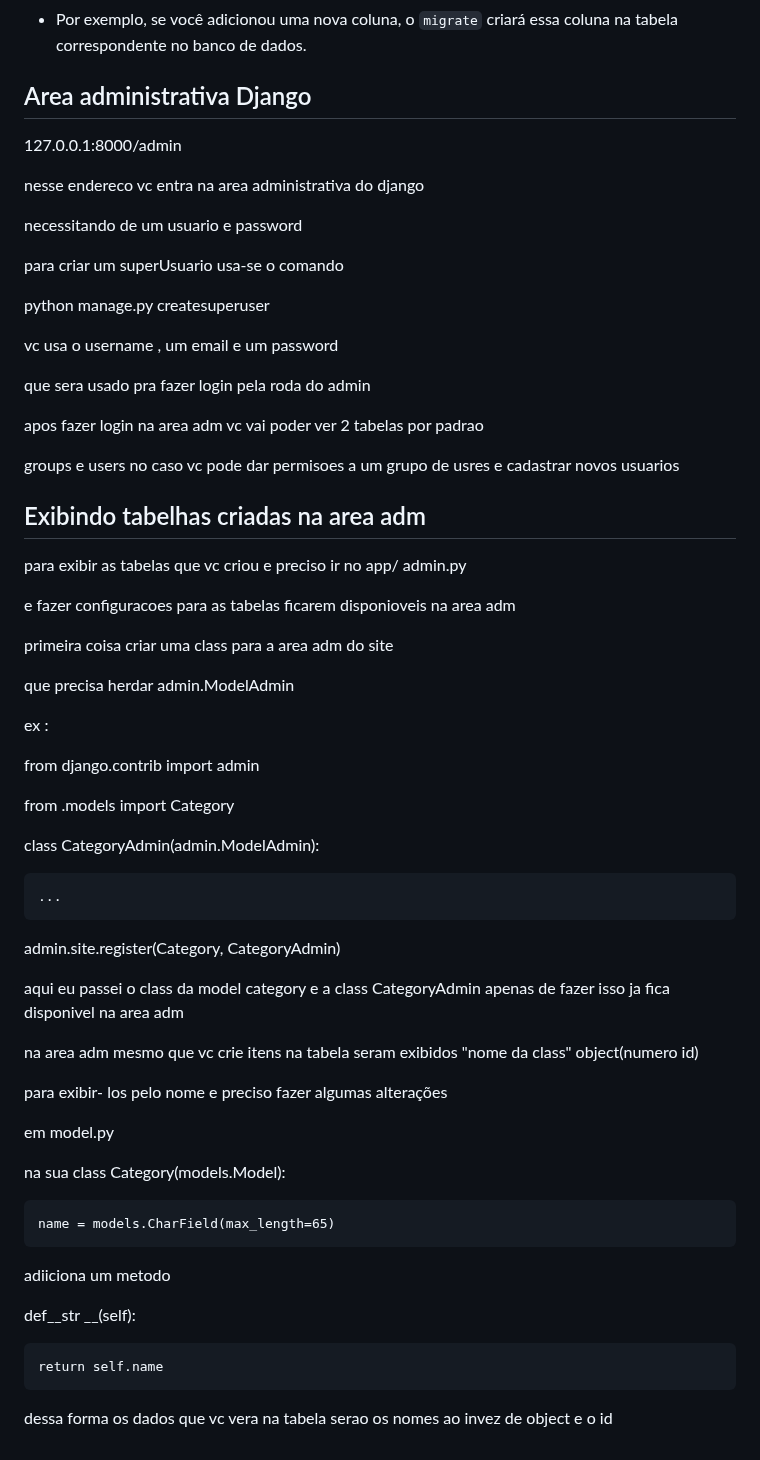
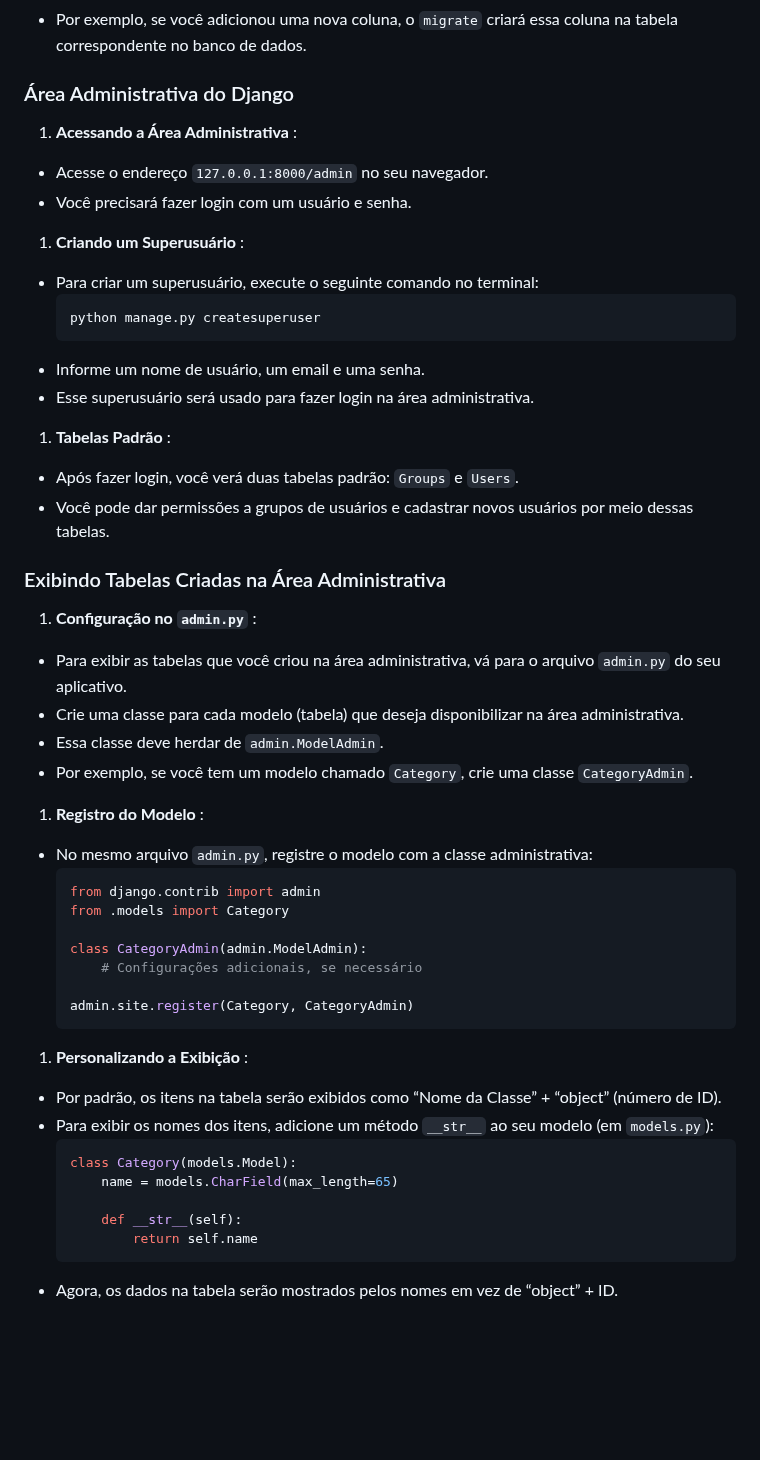
Before and after one commit to eliasfmartins/curso_django, a Markdown page: resume.md, the part around the change. GitHub-like rendering; blank space fills up the shorter version.

Commit message:
feat: area adm django ajustando md

````diff
--- a/resume.md
+++ b/resume.md
@@ -568,64 +568,58 @@ Quando você trabalha com o Django e cria ou altera modelos (models), é necess
 * Isso significa que as tabelas são criadas, modificadas ou excluídas conforme necessário.
 * Por exemplo, se você adicionou uma nova coluna, o `migrate` criará essa coluna na tabela correspondente no banco de dados.
 
-## Area administrativa Django
+### Área Administrativa do Django
 
-127.0.0.1:8000/admin
+1. **Acessando a Área Administrativa** :
 
-nesse endereco vc entra na area administrativa do django
+* Acesse o endereço `127.0.0.1:8000/admin` no seu navegador.
+* Você precisará fazer login com um usuário e senha.
 
-necessitando de um usuario e password
+1. **Criando um Superusuário** :
 
-para criar um superUsuario usa-se o comando
+* Para criar um superusuário, execute o seguinte comando no terminal:
+  ```
+  python manage.py createsuperuser
+  ```
+* Informe um nome de usuário, um email e uma senha.
+* Esse superusuário será usado para fazer login na área administrativa.
 
-python manage.py createsuperuser
+1. **Tabelas Padrão** :
 
-vc usa o username , um email e um password
+* Após fazer login, você verá duas tabelas padrão: `Groups` e `Users`.
+* Você pode dar permissões a grupos de usuários e cadastrar novos usuários por meio dessas tabelas.
 
-que sera usado pra fazer login pela roda do admin
+### Exibindo Tabelas Criadas na Área Administrativa
 
-apos fazer login na area adm vc vai poder ver 2 tabelas por padrao
+1. **Configuração no `admin.py`** :
 
-groups e users  no caso vc pode dar permisoes a um grupo de usres e cadastrar novos usuarios
+* Para exibir as tabelas que você criou na área administrativa, vá para o arquivo `admin.py` do seu aplicativo.
+* Crie uma classe para cada modelo (tabela) que deseja disponibilizar na área administrativa.
+* Essa classe deve herdar de `admin.ModelAdmin`.
+* Por exemplo, se você tem um modelo chamado `Category`, crie uma classe `CategoryAdmin`.
 
-## Exibindo tabelhas criadas na area adm
+1. **Registro do Modelo** :
 
-para exibir as tabelas que vc criou e preciso ir no app/ admin.py
+* No mesmo arquivo `admin.py`, registre o modelo com a classe administrativa:
+  ```python
+  from django.contrib import admin
+  from .models import Category
 
-e fazer configuracoes para as tabelas ficarem disponioveis na area adm
+  class CategoryAdmin(admin.ModelAdmin):
+      # Configurações adicionais, se necessário
 
-primeira coisa criar uma class para a area adm do site
+  admin.site.register(Category, CategoryAdmin)
+  ```
 
-que precisa herdar admin.ModelAdmin
+1. **Personalizando a Exibição** :
 
-ex :
+* Por padrão, os itens na tabela serão exibidos como “Nome da Classe” + “object” (número de ID).
+* Para exibir os nomes dos itens, adicione um método `__str__` ao seu modelo (em `models.py`):
+  ```python
+  class Category(models.Model):
+      name = models.CharField(max_length=65)
 
-from django.contrib import admin
-
-from .models import  Category
-
-class CategoryAdmin(admin.ModelAdmin):
-
-    ...
-
-admin.site.register(Category, CategoryAdmin)
-
-aqui eu passei o class da model category e a class CategoryAdmin apenas de fazer isso ja fica disponivel na area adm
-
-na area adm mesmo que vc crie itens na tabela seram exibidos "nome da class" object(numero id)
-
-para exibir- los pelo nome e preciso fazer algumas alterações
-
-em model.py
-
-na sua class Category(models.Model):
-
-    name = models.CharField(max_length=65)
-
-adiiciona um metodo
-
-def__str __(self):
-
-    return self.name
-
-dessa forma os dados  que vc vera na tabela  serao os nomes ao invez de object e o id
+      def __str__(self):
+          return self.name
+  ```
+* Agora, os dados na tabela serão mostrados pelos nomes em vez de “object” + ID.
````
